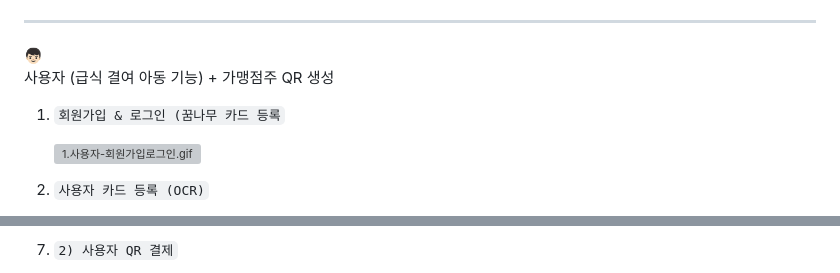
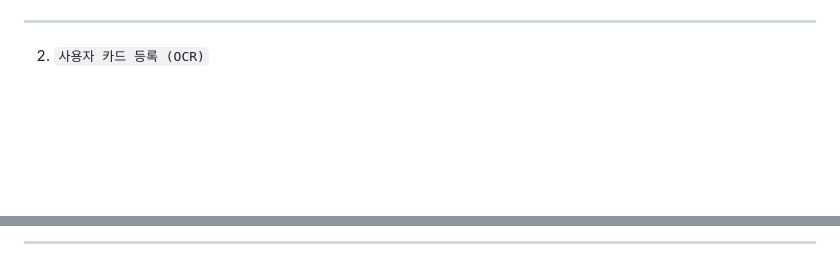
Before and after one commit to ys4512558/Olivepay, a Markdown page: README.md, 2 parts joined by grey strips. GitHub-like rendering; blank space fills up the shorter version; grey boxes are pictures that could not be loaded.

```diff
--- a/README.md
+++ b/README.md
@@ -230,15 +211,4 @@ OlivePay 서비스는 **MSA**를 사용하여, 각 역할에 따른 서비스 **
 ---
-
-<aside>
-👦🏻
-
-사용자 (급식 결여 아동 기능) + 가맹점주 QR 생성
-
-</aside>
-
-1. `회원가입 & 로그인 (꿈나무 카드 등록`
-
-   ![1.사용자-회원가입로그인.gif](./images/1.사용자-회원가입로그인.gif)
 
 2. `사용자 카드 등록 (OCR)`
 
@@ -268,3 +240,3 @@ OlivePay 서비스는 **MSA**를 사용하여, 각 역할에 따른 서비스 **
 
-6. `2) 사용자 QR 결제`
+---
 
```
Also changed, not shown: other parts of README.md (+34 -53 lines).
